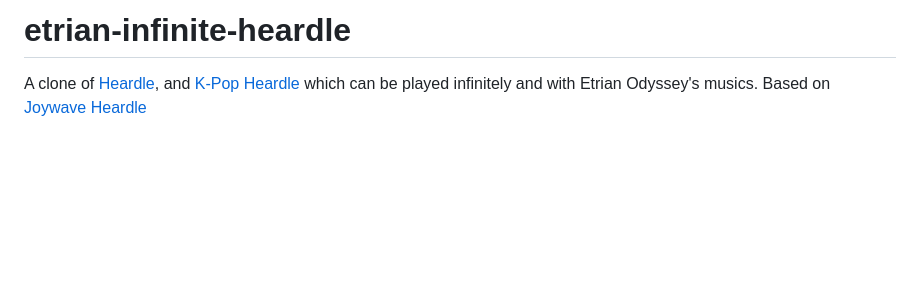
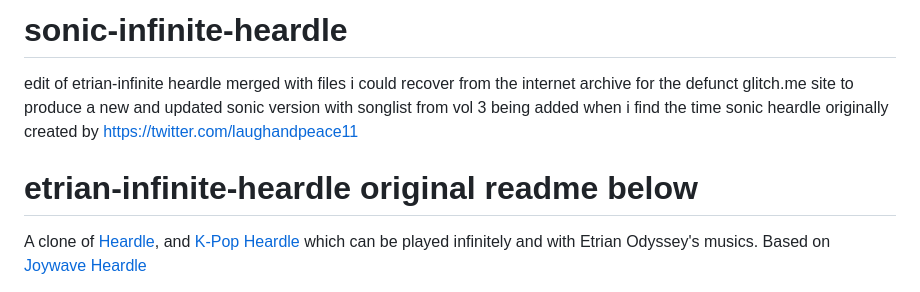
Before and after one commit to breadcatte/sonic-infinite-heardle, a Markdown page: README.md, the part around the change. GitHub-like rendering; blank space fills up the shorter version.

```diff
--- a/README.md
+++ b/README.md
@@ -1,4 +1,8 @@
-# etrian-infinite-heardle
+# sonic-infinite-heardle
+edit of etrian-infinite heardle merged with files i could recover from the internet archive for the defunct glitch.me site to produce a new and updated sonic version with songlist from vol 3 being added when i find the time
+sonic heardle originally created by https://twitter.com/laughandpeace11
+
+# etrian-infinite-heardle original readme below
 
 A clone of [Heardle](https://www.heardle.app/), and [K-Pop Heardle](https://heardle-kpop.glitch.me/) which can be played infinitely and with Etrian Odyssey's musics. Based on [Joywave Heardle](https://joywave-heardle.glitch.me/)
 
```
